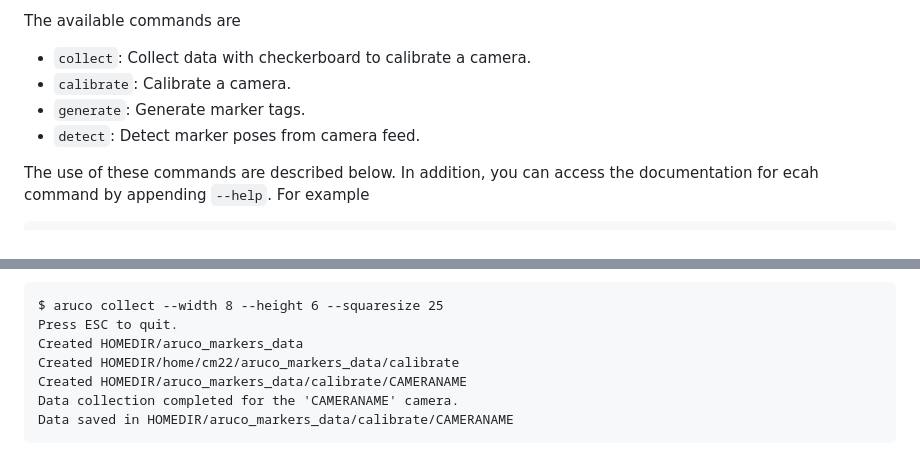
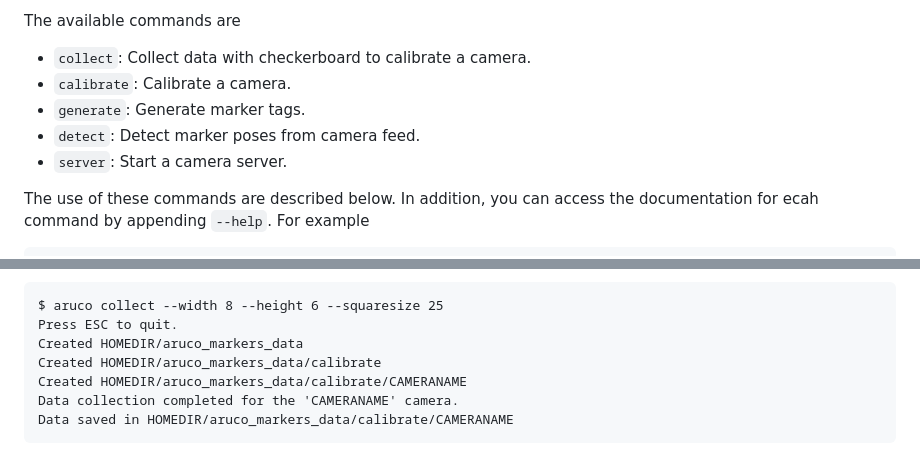
Before and after one commit to cmower/aruco_markers, a Markdown page: README.md, 2 parts joined by grey strips. Drawn GitHub-style.

Commit message:
Minor tweaks

```diff
--- a/README.md
+++ b/README.md
@@ -55,6 +55,7 @@ The available commands are
 * `calibrate`: Calibrate a camera.
 * `generate`: Generate marker tags.
 * `detect`: Detect marker poses from camera feed.
+* `server`: Start a camera server.
 
 The use of these commands are described below.
 In addition, you can access the documentation for ecah command by appending `--help`.
@@ -188,7 +189,7 @@ You should expect terminal output similar to the following.
 $ aruco collect --width 8 --height 6 --squaresize 25
 Press ESC to quit.
 Created HOMEDIR/aruco_markers_data
-Created HOMEDIR/home/cm22/aruco_markers_data/calibrate
+Created HOMEDIR/aruco_markers_data/calibrate
 Created HOMEDIR/aruco_markers_data/calibrate/CAMERANAME
 Data collection completed for the 'CAMERANAME' camera.
 Data saved in HOMEDIR/aruco_markers_data/calibrate/CAMERANAME
```
